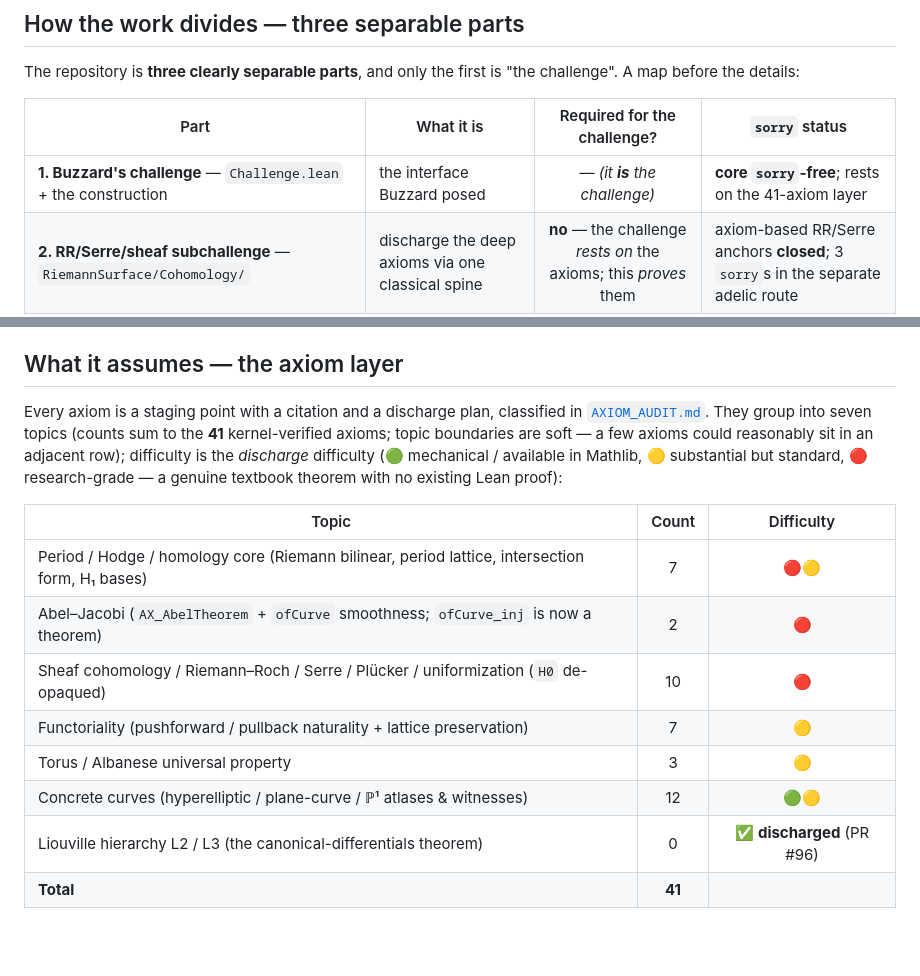
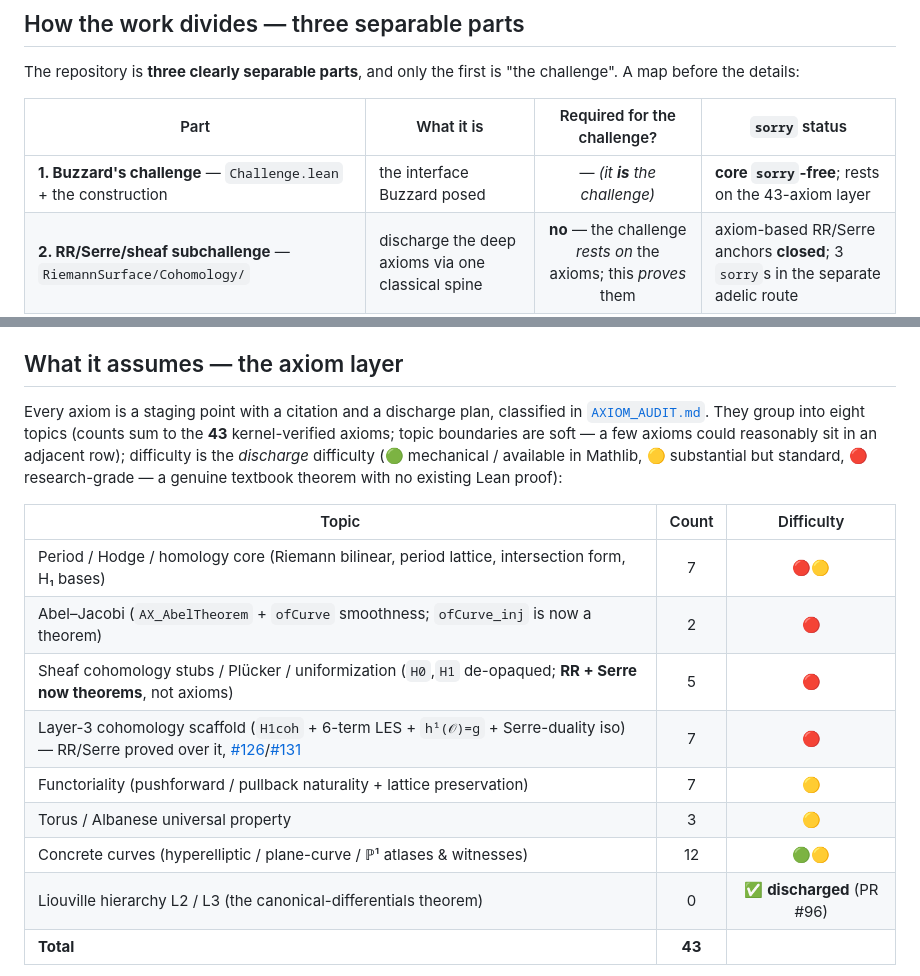
Before and after one commit to mrdouglasny/jacobian-challenge, a Markdown page: README.md, 2 parts joined by grey strips. Rendered like a GitHub page; blank space fills up the shorter version.

Commit message:
docs(README): RR/Serre are now theorems over Layer-3 scaffold; count 41→43
#131 discharged AX_RiemannRoch + AX_SerreDuality (and the opaque H1 + 2
instances) to theorems over the Layer-3 cohomology scaffold; #126 added
the 7 Layer-3 axioms. Reconcile the README narrative to match the kernel
(guard-verified at 43):

- Part 2: note RR/Serre are now theorems, not the trust floor — the
  Layer-3 tower proves both over the 6-term cohomology LES + h¹(O)=g +
  Serre-duality iso (7 axioms), so the floor descended one notch.
- Axiom topic table: seven→eight topics; Sheaf-cohomology row 10→5
  (RR, Serre, opaque H1+2 instances discharged); new Layer-3 row (7);
  total 41→43 (7+2+5+7+7+3+12+0).
- At-a-glance "rests on the 41-axiom layer" → 43.
- Anchor-APIs paragraph: flag the RR/Serre anchors as themselves theorems.

Docs-only; kernel/guard unchanged (still 43).

Co-Authored-By: Claude Opus 4.8 (1M context) <noreply@anthropic.com>

```diff
--- a/README.md
+++ b/README.md
@@ -43,7 +43,7 @@ The repository is **three clearly separable parts**, and only the first is "the
 
 | Part | What it is | Required for the challenge? | `sorry` status |
 |------|-----------|:---:|---|
-| **1. Buzzard's challenge** — `Challenge.lean` + the construction | the interface Buzzard posed | — *(it **is** the challenge)* | **core `sorry`-free**; rests on the 41-axiom layer |
+| **1. Buzzard's challenge** — `Challenge.lean` + the construction | the interface Buzzard posed | — *(it **is** the challenge)* | **core `sorry`-free**; rests on the 43-axiom layer |
 | **2. RR/Serre/sheaf subchallenge** — `RiemannSurface/Cohomology/` | discharge the deep axioms via one classical spine | **no** — the challenge *rests on* the axioms; this *proves* them | axiom-based RR/Serre anchors **closed**; 3 `sorry`s in the separate adelic route |
 | **3. Hyperelliptic extension projects** — `Extensions/`, `ProjectiveCurve/Hyperelliptic/` | exercise the formalization on real curves | **no** — real-example vetting | **even completed** (PR #96); **odd** = 6-`sorry` stretch |
 
@@ -65,16 +65,17 @@ So the period cluster and the anchor `sorry`s are **two copies of one roof**. Th
 
 ## What it assumes — the axiom layer
 
-Every axiom is a staging point with a citation and a discharge plan, classified in [`AXIOM_AUDIT.md`](AXIOM_AUDIT.md). They group into seven topics (counts sum to the **41** kernel-verified axioms; topic boundaries are soft — a few axioms could reasonably sit in an adjacent row); difficulty is the *discharge* difficulty (🟢 mechanical / available in Mathlib, 🟡 substantial but standard, 🔴 research-grade — a genuine textbook theorem with no existing Lean proof):
+Every axiom is a staging point with a citation and a discharge plan, classified in [`AXIOM_AUDIT.md`](AXIOM_AUDIT.md). They group into eight topics (counts sum to the **43** kernel-verified axioms; topic boundaries are soft — a few axioms could reasonably sit in an adjacent row); difficulty is the *discharge* difficulty (🟢 mechanical / available in Mathlib, 🟡 substantial but standard, 🔴 research-grade — a genuine textbook theorem with no existing Lean proof):
 
 | Topic | Count | Difficulty |
 |-------|:-----:|:----------:|
 | Period / Hodge / homology core (Riemann bilinear, period lattice, intersection form, H₁ bases) | 7 | 🔴🟡 |
 | Abel–Jacobi (`AX_AbelTheorem` + `ofCurve` smoothness; `ofCurve_inj` is now a theorem) | 2 | 🔴 |
-| Sheaf cohomology / Riemann–Roch / Serre / Plücker / uniformization (`H0` de-opaqued) | 10 | 🔴 |
+| Sheaf cohomology stubs / Plücker / uniformization (`H0`,`H1` de-opaqued; **RR + Serre now theorems**, not axioms) | 5 | 🔴 |
+| Layer-3 cohomology scaffold (`H1coh` + 6-term LES + `h¹(𝒪)=g` + Serre-duality iso) — RR/Serre proved over it, [#126](https://github.com/mrdouglasny/jacobian-challenge/issues/126)/[#131](https://github.com/mrdouglasny/jacobian-challenge/issues/131) | 7 | 🔴 |
 | Functoriality (pushforward / pullback naturality + lattice preservation) | 7 | 🟡 |
 | Torus / Albanese universal property | 3 | 🟡 |
 | Concrete curves (hyperelliptic / plane-curve / ℙ¹ atlases & witnesses) | 12 | 🟢🟡 |
 | Liouville hierarchy L2 / L3 (the canonical-differentials theorem) | 0 | ✅ **discharged** (PR #96) |
-| **Total** | **41** | |
+| **Total** | **43** | |
 
```
Also changed, not shown: other parts of README.md (+2 -2 lines).
